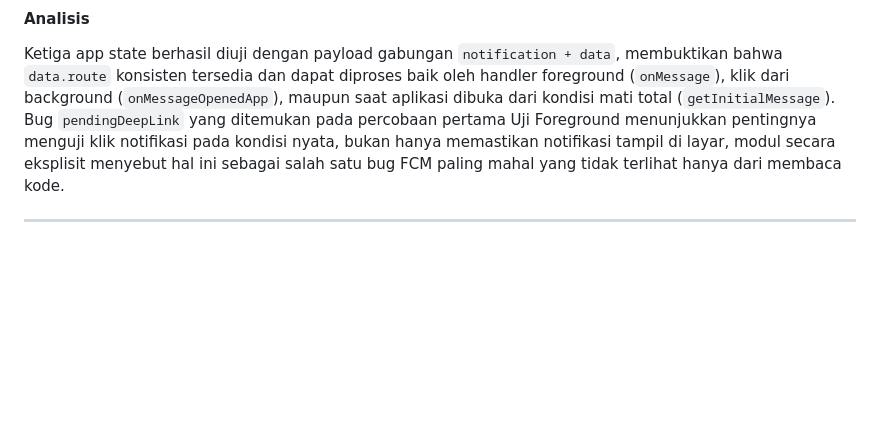
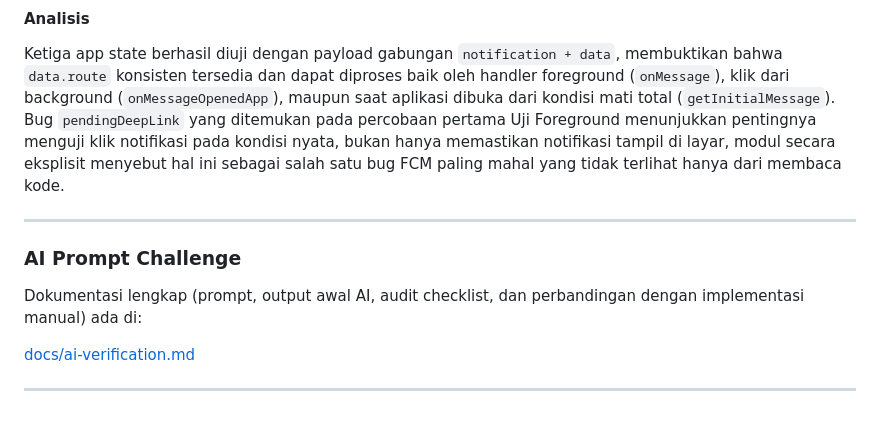
Before and after one commit to Mufliha-Hafsyah/244107020147-mobile-course, a Markdown page: 06-week-6-authentication-security-fcm/README.md, the part around the change. Rendered like a GitHub page; blank space fills up the shorter version.

Commit message:
docs: AI Prompt Challenge - audit PushService dan perbandingan implementasi manual

```diff
--- a/06-week-6-authentication-security-fcm/README.md
+++ b/06-week-6-authentication-security-fcm/README.md
@@ -73,3 +73,10 @@ Subscribe ke topik `pengumuman-kampus` dilakukan otomatis saat `initFcmToken()`
 Ketiga app state berhasil diuji dengan payload gabungan `notification + data`, membuktikan bahwa `data.route` konsisten tersedia dan dapat diproses baik oleh handler foreground (`onMessage`), klik dari background (`onMessageOpenedApp`), maupun saat aplikasi dibuka dari kondisi mati total (`getInitialMessage`). Bug `pendingDeepLink` yang ditemukan pada percobaan pertama Uji Foreground menunjukkan pentingnya menguji klik notifikasi pada kondisi nyata, bukan hanya memastikan notifikasi tampil di layar, modul secara eksplisit menyebut hal ini sebagai salah satu bug FCM paling mahal yang tidak terlihat hanya dari membaca kode.
 
 ---
+### AI Prompt Challenge
+
+Dokumentasi lengkap (prompt, output awal AI, audit checklist, dan perbandingan dengan implementasi manual) ada di:
+
+[docs/ai-verification.md](docs/ai-verification.md)
+
+---
```
Also changed, not shown: 06-week-6-authentication-security-fcm/docs/ai-verification.md (added, +113 -0 lines).
